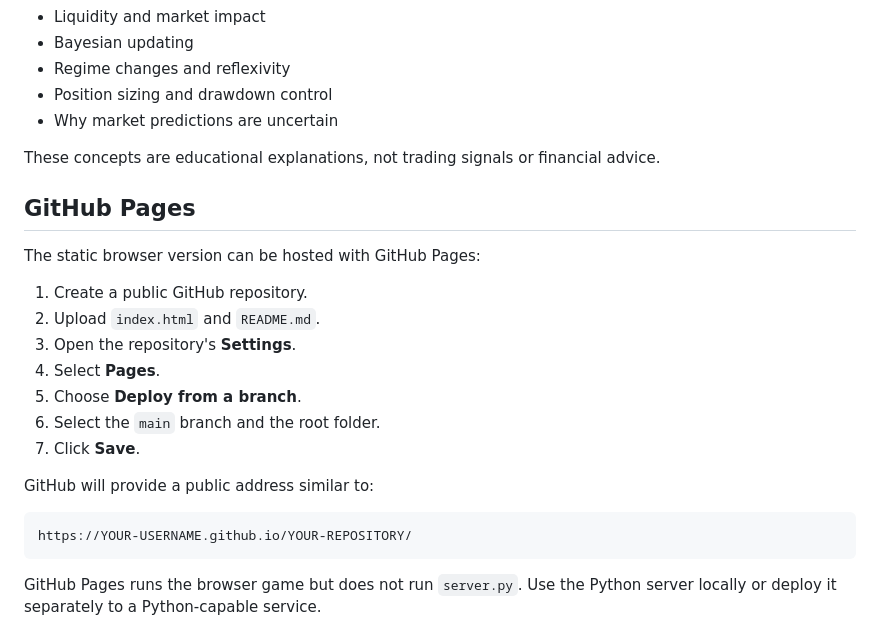
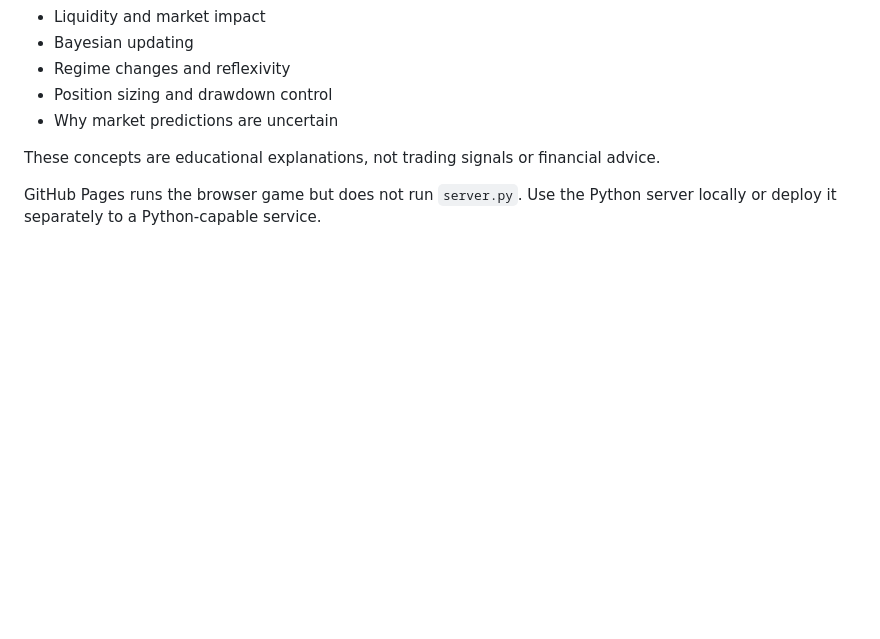
Before and after one commit to Jaymn2006/meme-coin-fomo-simulator, a Markdown page: README.md, the part around the change. GitHub-like rendering; blank space fills up the shorter version.

Commit message:
Update README with project details and instructions

````diff
--- a/README.md
+++ b/README.md
@@ -98,24 +98,6 @@ The learning lab introduces:
 
 These concepts are educational explanations, not trading signals or financial advice.
 
-## GitHub Pages
-
-The static browser version can be hosted with GitHub Pages:
-
-1. Create a public GitHub repository.
-2. Upload `index.html` and `README.md`.
-3. Open the repository's **Settings**.
-4. Select **Pages**.
-5. Choose **Deploy from a branch**.
-6. Select the `main` branch and the root folder.
-7. Click **Save**.
-
-GitHub will provide a public address similar to:
-
-```text
-https://YOUR-USERNAME.github.io/YOUR-REPOSITORY/
-```
-
 GitHub Pages runs the browser game but does not run `server.py`. Use the Python server locally or deploy it separately to a Python-capable service.
 
 ## Technology
````
